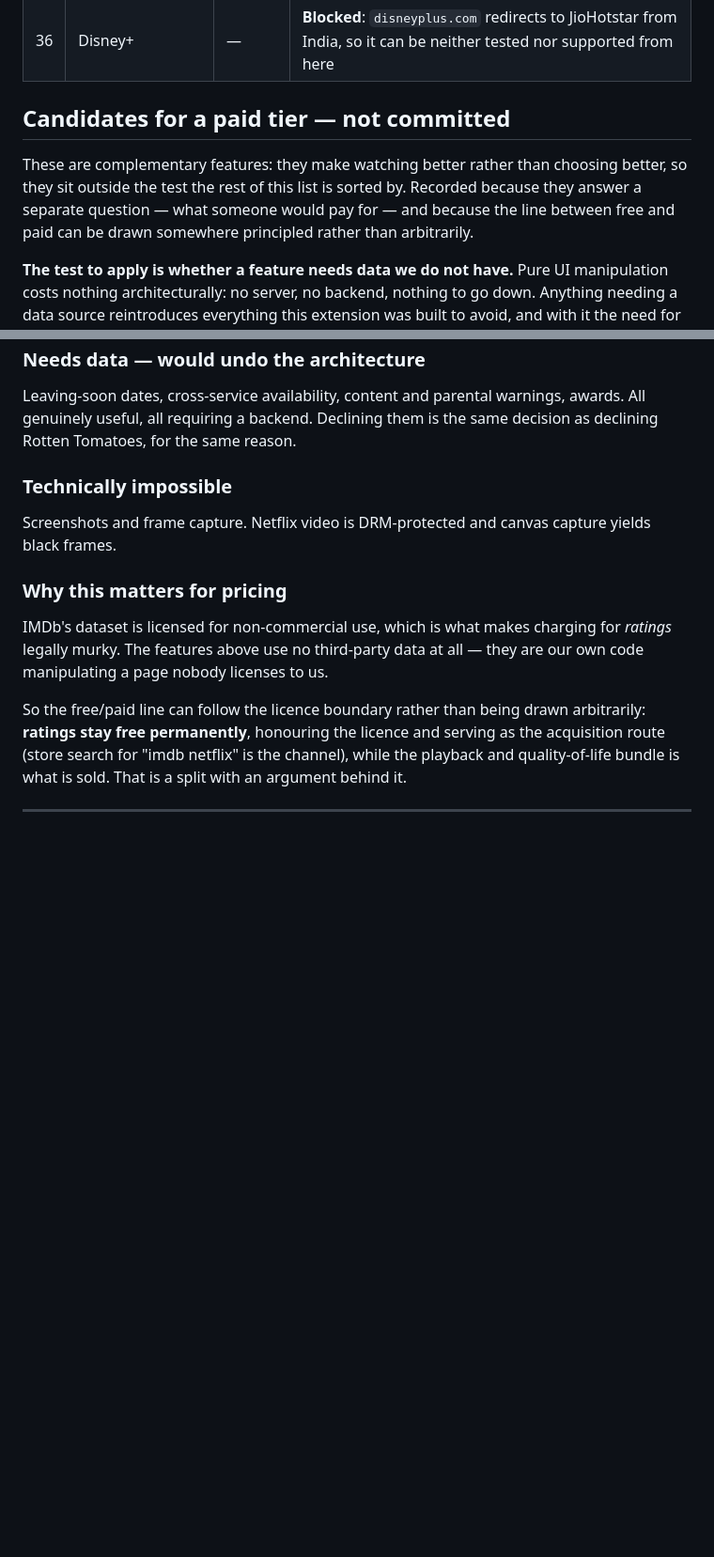
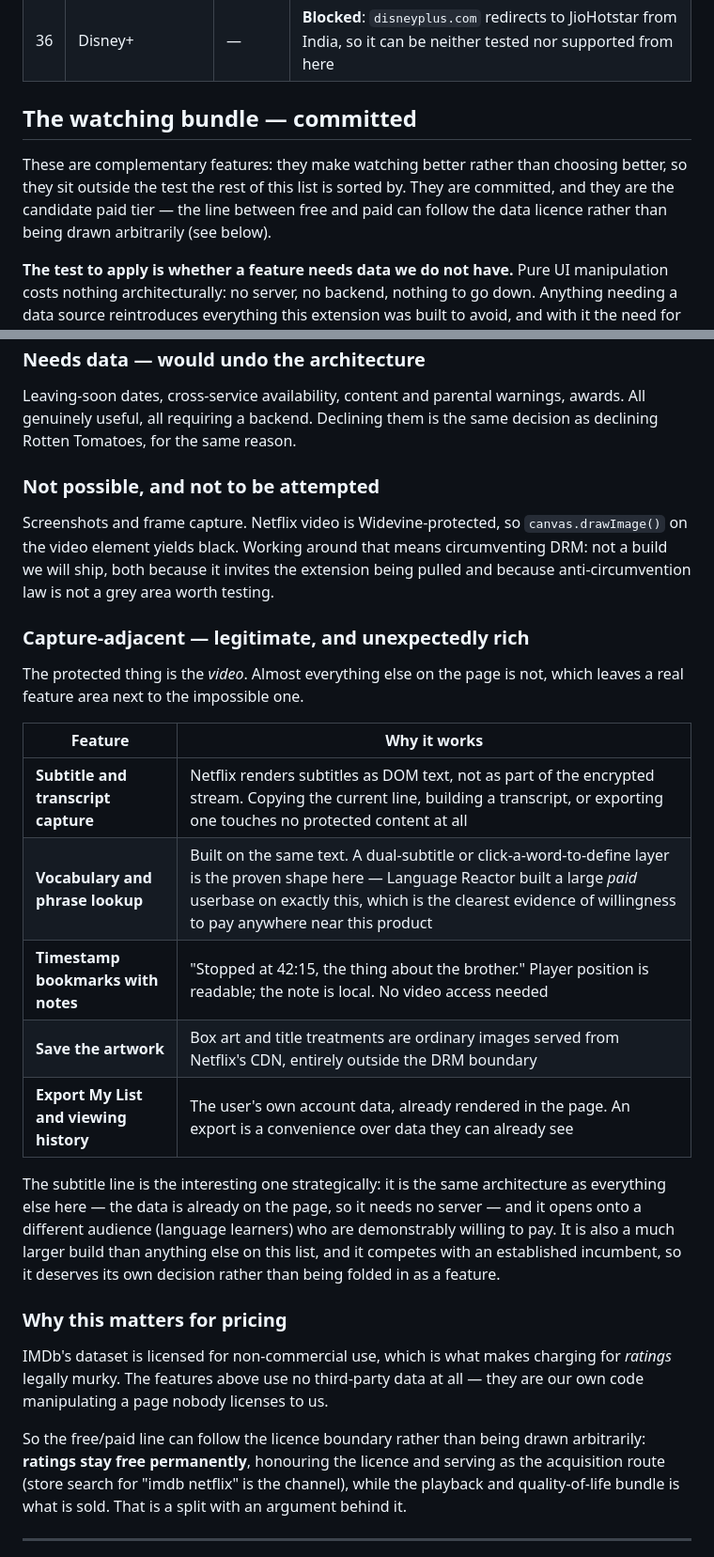
Before and after one commit to hariprasath891996/netflix-imdb-ratings, a Markdown page: ROADMAP.md, 2 parts joined by grey strips. Shown at 94% size. GitHub-like rendering; blank space fills up the shorter version.

Commit message:
Commit the watching bundle, and map the space next to DRM
The complementary features move from candidates to committed. They remain the
candidate paid tier, on the reasoning already recorded: IMDb's dataset is
licensed non-commercially, so ratings stay free, while features touching
nobody's licensed data are what could be sold.

Frame capture is restated as something not to attempt rather than merely
impossible. Netflix video is Widevine-protected so canvas capture yields black,
and working around that is DRM circumvention — an extension-pulling, legally
exposed build, not an engineering challenge.

What was missed the first time is that the protected thing is only the video.
Netflix renders subtitles as DOM text outside the encrypted stream, and box art
is ordinary CDN images, so transcripts, phrase capture, timestamp notes, artwork
saving and list export are all reachable without touching DRM. The subtitle line
matters strategically: same serverless architecture as everything else, but it
opens onto language learners, an audience with a demonstrated history of paying
for exactly this. It is also a much larger build against an established
incumbent, so it is filed as needing its own decision rather than folded in.

Co-Authored-By: Claude Opus 5 <noreply@anthropic.com>
Claude-Session: https://claude.ai/code/session_014hzxbb4GFNGJqhSsCKqg67

```diff
--- a/ROADMAP.md
+++ b/ROADMAP.md
@@ -74,13 +74,13 @@ executed on a real machine.
 | 35 | Firefox port | — | Only worth it if Firefox is used |
 | 36 | Disney+ | — | **Blocked**: `disneyplus.com` redirects to JioHotstar from India, so it can be neither tested nor supported from here |
 
-## Candidates for a paid tier — not committed
+## The watching bundle — committed
 
 These are complementary features: they make watching better rather than
 choosing better, so they sit outside the test the rest of this list is sorted
-by. Recorded because they answer a separate question — what someone would pay
-for — and because the line between free and paid can be drawn somewhere
-principled rather than arbitrarily.
+by. They are committed, and they are the candidate paid tier — the line between
+free and paid can follow the data licence rather than being drawn arbitrarily
+(see below).
 
 **The test to apply is whether a feature needs data we do not have.** Pure UI
 manipulation costs nothing architecturally: no server, no backend, nothing to
@@ -106,10 +106,33 @@ Leaving-soon dates, cross-service availability, content and parental warnings,
 awards. All genuinely useful, all requiring a backend. Declining them is the
 same decision as declining Rotten Tomatoes, for the same reason.
 
-### Technically impossible
+### Not possible, and not to be attempted
 
-Screenshots and frame capture. Netflix video is DRM-protected and canvas
-capture yields black frames.
+Screenshots and frame capture. Netflix video is Widevine-protected, so
+`canvas.drawImage()` on the video element yields black. Working around that
+means circumventing DRM: not a build we will ship, both because it invites the
+extension being pulled and because anti-circumvention law is not a grey area
+worth testing.
+
+### Capture-adjacent — legitimate, and unexpectedly rich
+
+The protected thing is the *video*. Almost everything else on the page is not,
+which leaves a real feature area next to the impossible one.
+
+| Feature | Why it works |
+| --- | --- |
+| **Subtitle and transcript capture** | Netflix renders subtitles as DOM text, not as part of the encrypted stream. Copying the current line, building a transcript, or exporting one touches no protected content at all |
+| **Vocabulary and phrase lookup** | Built on the same text. A dual-subtitle or click-a-word-to-define layer is the proven shape here — Language Reactor built a large *paid* userbase on exactly this, which is the clearest evidence of willingness to pay anywhere near this product |
+| **Timestamp bookmarks with notes** | "Stopped at 42:15, the thing about the brother." Player position is readable; the note is local. No video access needed |
+| **Save the artwork** | Box art and title treatments are ordinary images served from Netflix's CDN, entirely outside the DRM boundary |
+| **Export My List and viewing history** | The user's own account data, already rendered in the page. An export is a convenience over data they can already see |
+
+The subtitle line is the interesting one strategically: it is the same
+architecture as everything else here — the data is already on the page, so it
+needs no server — and it opens onto a different audience (language learners)
+who are demonstrably willing to pay. It is also a much larger build than
+anything else on this list, and it competes with an established incumbent, so
+it deserves its own decision rather than being folded in as a feature.
 
 ### Why this matters for pricing
 
```
